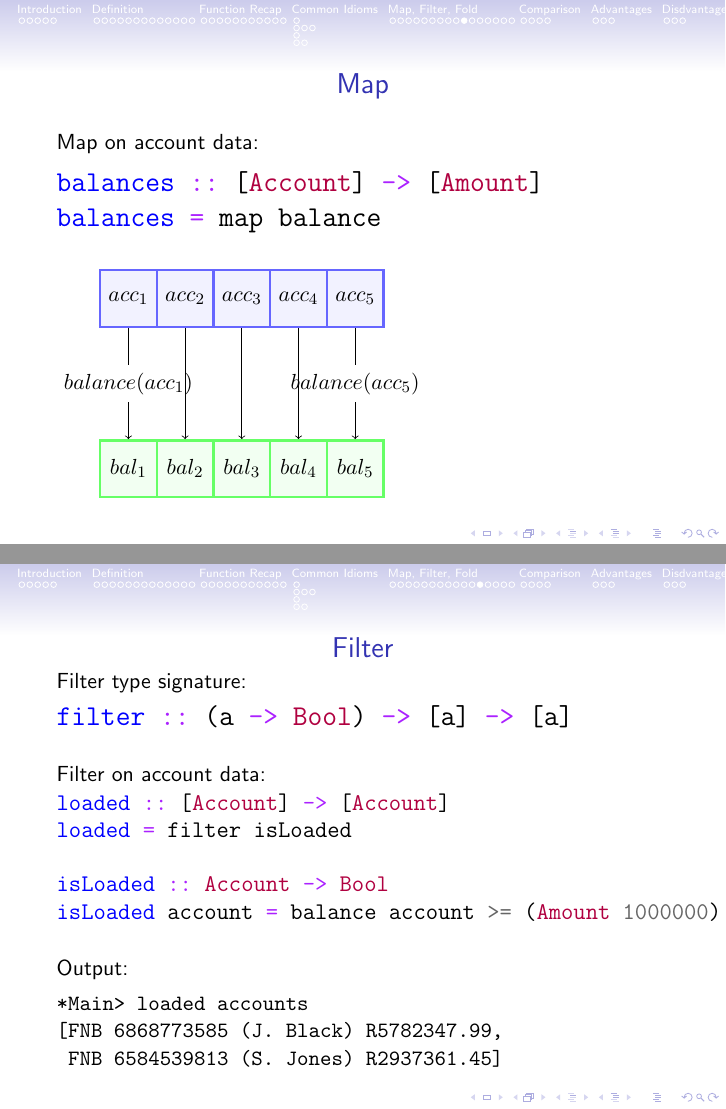
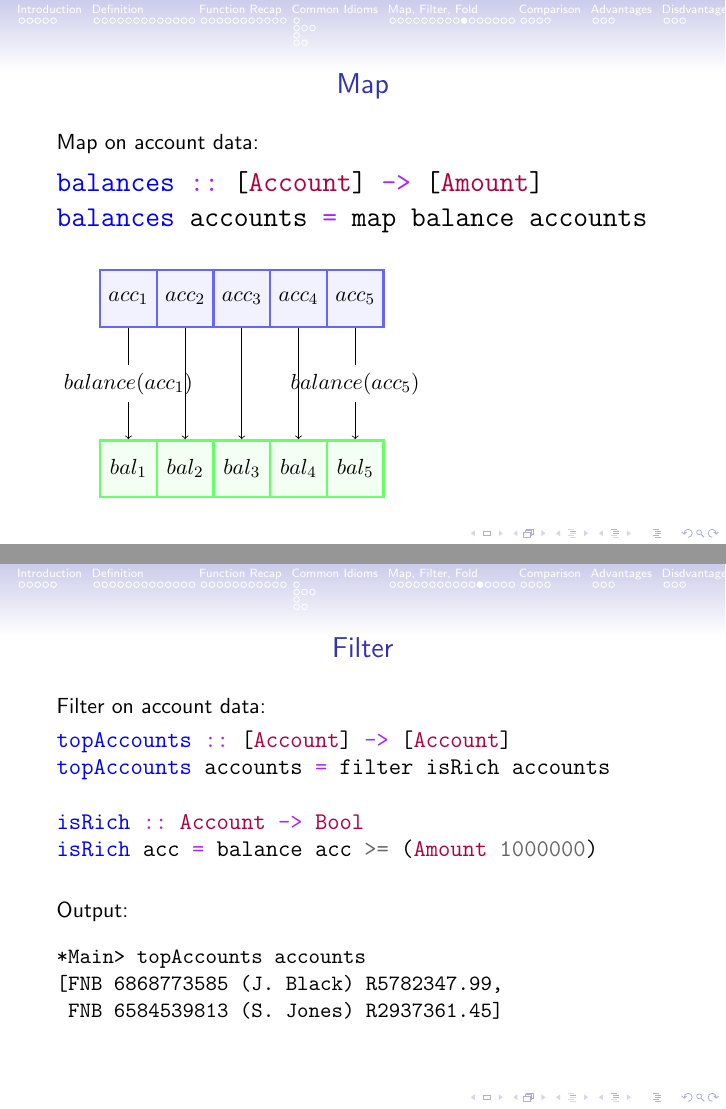
Before and after one commit to apauley/fp_presentation, LaTeX slides (fp_intro.tex): pages 54 and 56 of 101, joined at a grey line. Compiled offline with pdfLaTeX.

Commit message:
Simplify

```diff
--- a/fp_intro.tex
+++ b/fp_intro.tex
@@ -636,6 +636,3 @@ doubleAll = map (*2)
 
 \end{frame}
 
-\begin{frame}[fragile]{Filter}
-
-  Filter type signature:
@@ -681,13 +674,6 @@ doubleAll = map (*2)
 
 \begin{frame}[fragile]{Filter}
 
-Filter type signature:
-\begin{minted}[fontsize=\Large]{haskell}
-filter :: (a -> Bool) -> [a] -> [a]
-  \end{minted}
-
-  \vskip5mm
-
 Filter on account data:
 \inputminted[fontsize=\large,firstline=48,lastline=52]{haskell}{code/haskell/accounts.hs}
 
@@ -695,7 +681,7 @@ Filter on account data:
 
 Output:
   \begin{verbatim}
-*Main> loaded accounts
+*Main> topAccounts accounts
 [FNB 6868773585 (J. Black) R5782347.99,
  FNB 6584539813 (S. Jones) R2937361.45]
   \end{verbatim}
```
Also changed, not shown: code/haskell/accounts.hs, fp_intro.tex (6 more changed lines).
